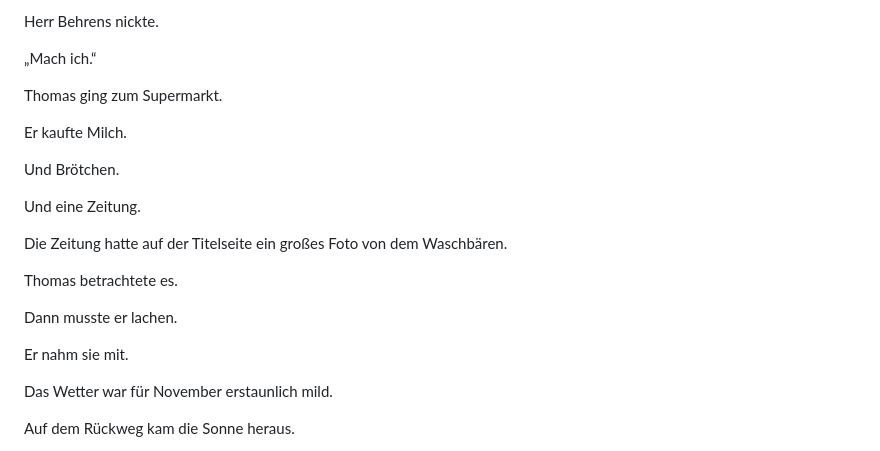
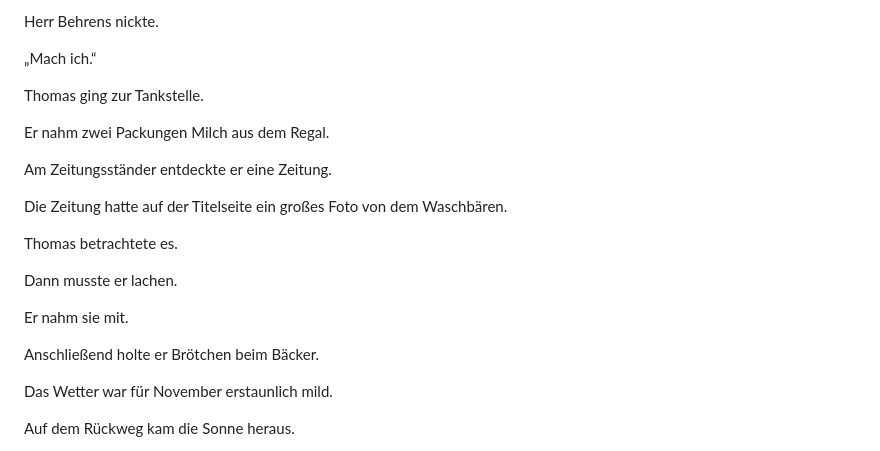
Before and after one commit to blame76/zuletzt-online-243, a Markdown page: manuskript/009-nachwehen.md, the part around the change. GitHub-like rendering.

Commit message:
fix(story): move Sunday milk and newspaper pickup to petrol station and rolls to bakery

```diff
--- a/manuskript/009-nachwehen.md
+++ b/manuskript/009-nachwehen.md
@@ -2056,13 +2056,11 @@ Herr Behrens nickte.
 
 „Mach ich.“
 
-Thomas ging zum Supermarkt.
-
-Er kaufte Milch.
-
-Und Brötchen.
-
-Und eine Zeitung.
+Thomas ging zur Tankstelle.
+
+Er nahm zwei Packungen Milch aus dem Regal.
+
+Am Zeitungsständer entdeckte er eine Zeitung.
 
 Die Zeitung hatte auf der Titelseite ein großes Foto von dem Waschbären.
 
@@ -2072,6 +2070,8 @@ Dann musste er lachen.
 
 Er nahm sie mit.
 
+Anschließend holte er Brötchen beim Bäcker.
+
 Das Wetter war für November erstaunlich mild.
 
 Auf dem Rückweg kam die Sonne heraus.
```
